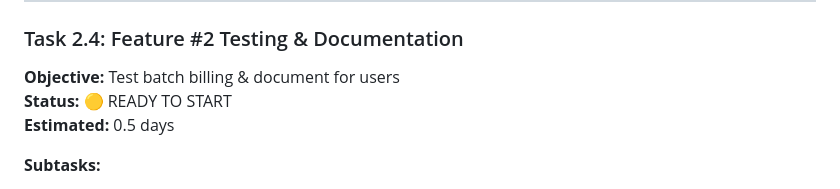
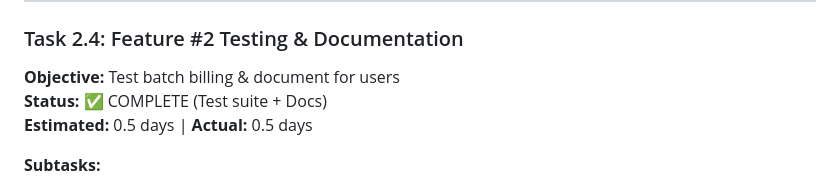
Before and after one commit to ttshava/edupro-sms, a Markdown page: PHASE_2_TASKS.md, the part around the change. Drawn GitHub-style.

```diff
--- a/PHASE_2_TASKS.md
+++ b/PHASE_2_TASKS.md
@@ -108,8 +108,8 @@
 
 ### Task 2.4: Feature #2 Testing & Documentation
 **Objective:** Test batch billing & document for users
-**Status:** 🟡 READY TO START
-**Estimated:** 0.5 days
+**Status:** ✅ COMPLETE (Test suite + Docs)
+**Estimated:** 0.5 days | **Actual:** 0.5 days
 
 **Subtasks:**
 - [ ] Test batch billing with 100+ students
```
Also changed, not shown: PHASE_2_FEATURE_2_TESTS.md (added, +289 -0 lines), USER_QUICKSTART.md (+73 -0 lines).
